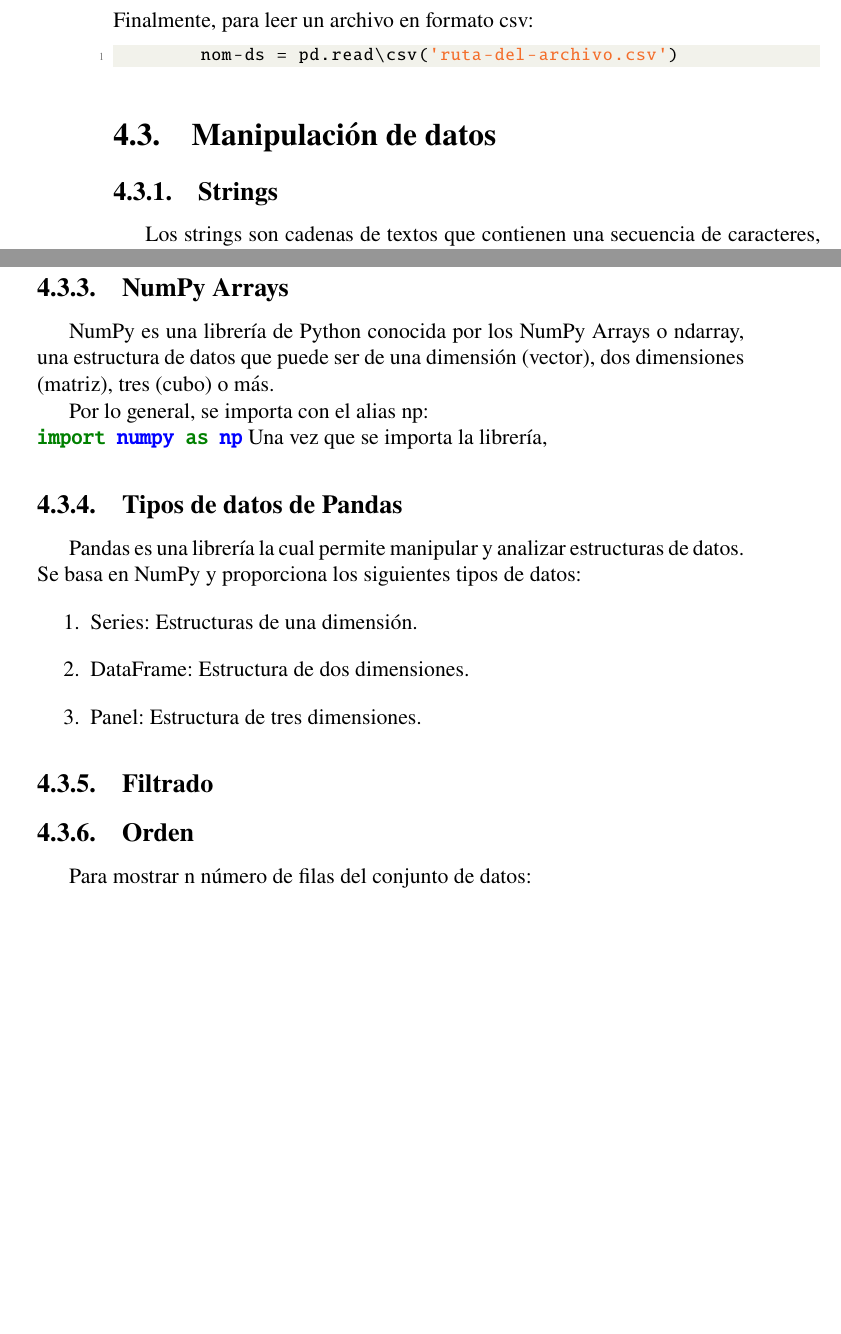
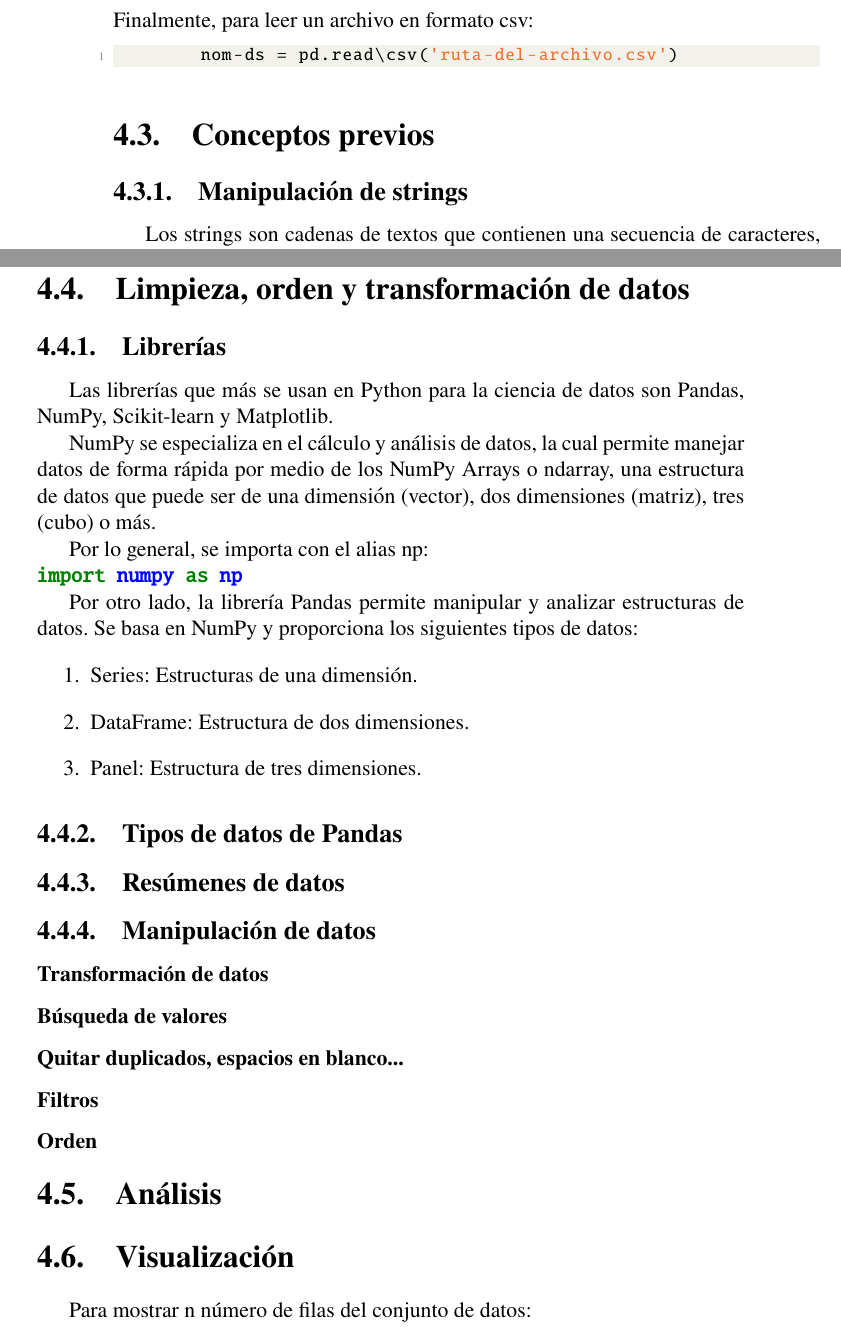
Before and after one commit to GabyPinilla/resumenes, a LaTeX book (Resumen_comandos_CD/Resumen_Comandos.tex): two parts of pages 24 and 27 of 57, joined at a grey line, cut so that both start at the same text, the shorter picture padded with empty space. Compiled offline with pdfLaTeX.

Commit message:
txs auto checkin

```diff
--- a/Resumen_comandos_CD/Resumen_Comandos.tex
+++ b/Resumen_comandos_CD/Resumen_Comandos.tex
@@ -579,9 +579,9 @@ Finalmente, para leer un archivo en formato csv:
 \end{lstlisting}
 
 %	SECCION
-\section{Manipulación de datos}
+\section{Conceptos previos}
 %	SUBSECCION
-\subsection{Strings}
+\subsection{Manipulación de strings}
 Los strings son cadenas de textos que contienen una secuencia de caracteres, como palabras. Se definen usando comillas simples o dobles y se pueden realizar operaciones con ellas.
 
 Para interactuar con el usuario, se usan los comandos \texttt{\textcolor{magenta}{print}} y \texttt{\textcolor{magenta}{input}}. El primero imprime un mensaje en pantalla, mientras que el segundo permite que el usuario ingrese datos.
@@ -702,31 +702,56 @@ Set: no permite tener elementos repetidos. Guardará solo los datos que no se re
 \begin{lstlisting}[language=Python]
 	set_1 = {'banana', 'manzana', 'pera'}
 \end{lstlisting}
+
+%	SECCION
+\section{Limpieza, orden y transformación de datos}
+
 %	SUBSECCION
-\subsection{NumPy Arrays}
-NumPy es una librería de Python conocida por los NumPy Arrays o ndarray, una estructura de datos que puede ser de una dimensión (vector), dos dimensiones (matriz), tres (cubo) o más.
+\subsection{Librerías}
+Las librerías que más se usan en Python para la ciencia de datos son Pandas, NumPy, Scikit-learn y Matplotlib.
+
+NumPy se especializa en el cálculo y análisis de datos, la cual permite manejar datos de forma rápida por medio de los NumPy Arrays o ndarray, una estructura de datos que puede ser de una dimensión (vector), dos dimensiones (matriz), tres (cubo) o más.
 
 Por lo general, se importa con el alias np:
 \mint{Python}|import numpy as np|
-Una vez que se importa la librería,
-%	SUBSECCION
-\subsection{Tipos de datos de Pandas}
-Pandas es una librería la cual permite manipular y analizar estructuras de datos. Se basa en NumPy y proporciona los siguientes tipos de datos:
+
+Por otro lado, la librería Pandas permite manipular y analizar estructuras de datos. Se basa en NumPy y proporciona los siguientes tipos de datos:
 \begin{enumerate}
 	\item Series: Estructuras de una dimensión.
 	\item DataFrame: Estructura de dos dimensiones.
 	\item Panel: Estructura de tres dimensiones.
 \end{enumerate}
 
-
-
+%	SUBSECCION
+\subsection{Tipos de datos de Pandas}
 
 
 %	SUBSECCION
-\subsection{Filtrado}
+\subsection{Resúmenes de datos}
 
-%	SUBSECCION
-\subsection{Orden}
+%	SUbSECCION
+\subsection{Manipulación de datos}
+
+%	SUBSUBSECCION
+\subsubsection{Transformación de datos}
+
+%	SUBSUBSECCION
+\subsubsection{Búsqueda de valores}
+
+%	SUBSUBSECCION
+\subsubsection{Quitar duplicados, espacios en blanco...}
+
+%	SUBSUBSECCION
+\subsubsection{Filtros}
+
+%	SUBSUBSECCION
+\subsubsection{Orden}
+
+%	SECCION
+\section{Análisis}
+
+%	SECCION
+\section{Visualización}
 
 
 
```
